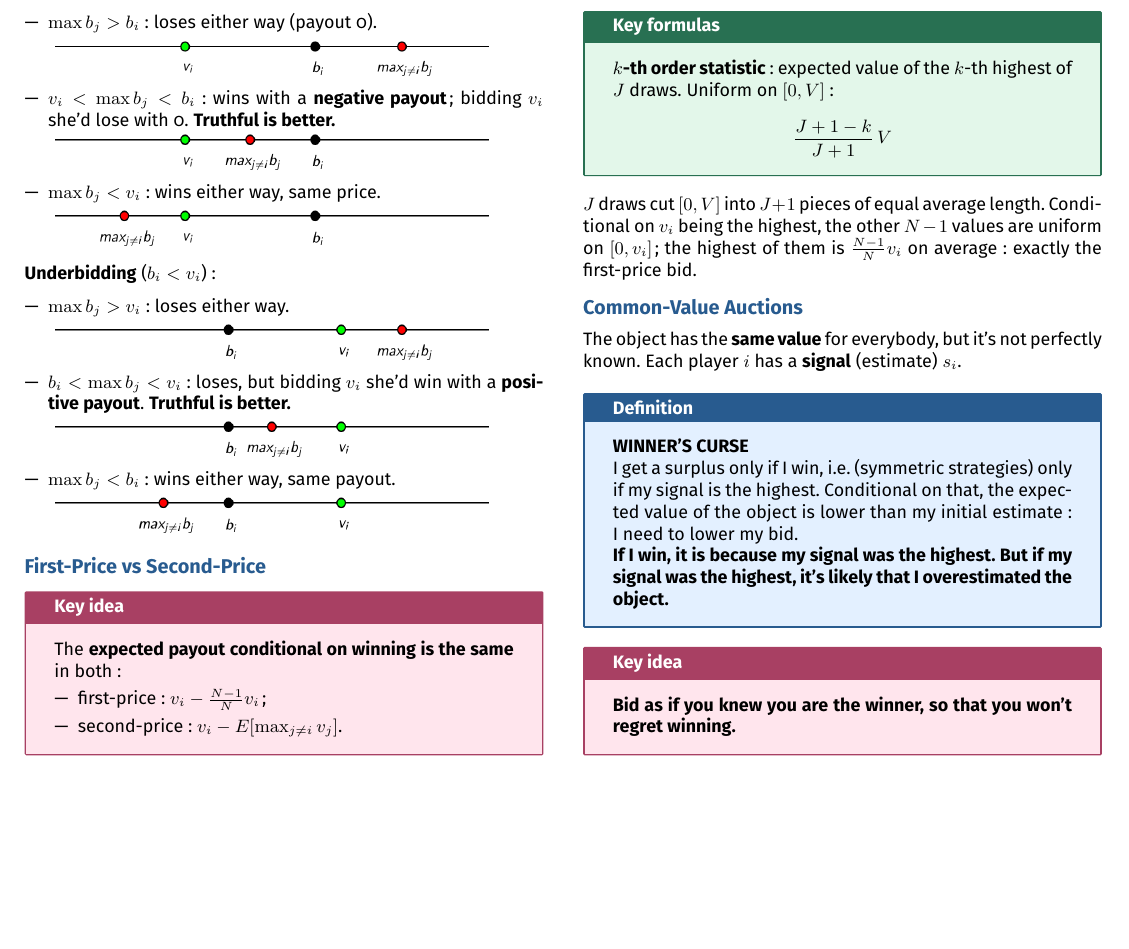
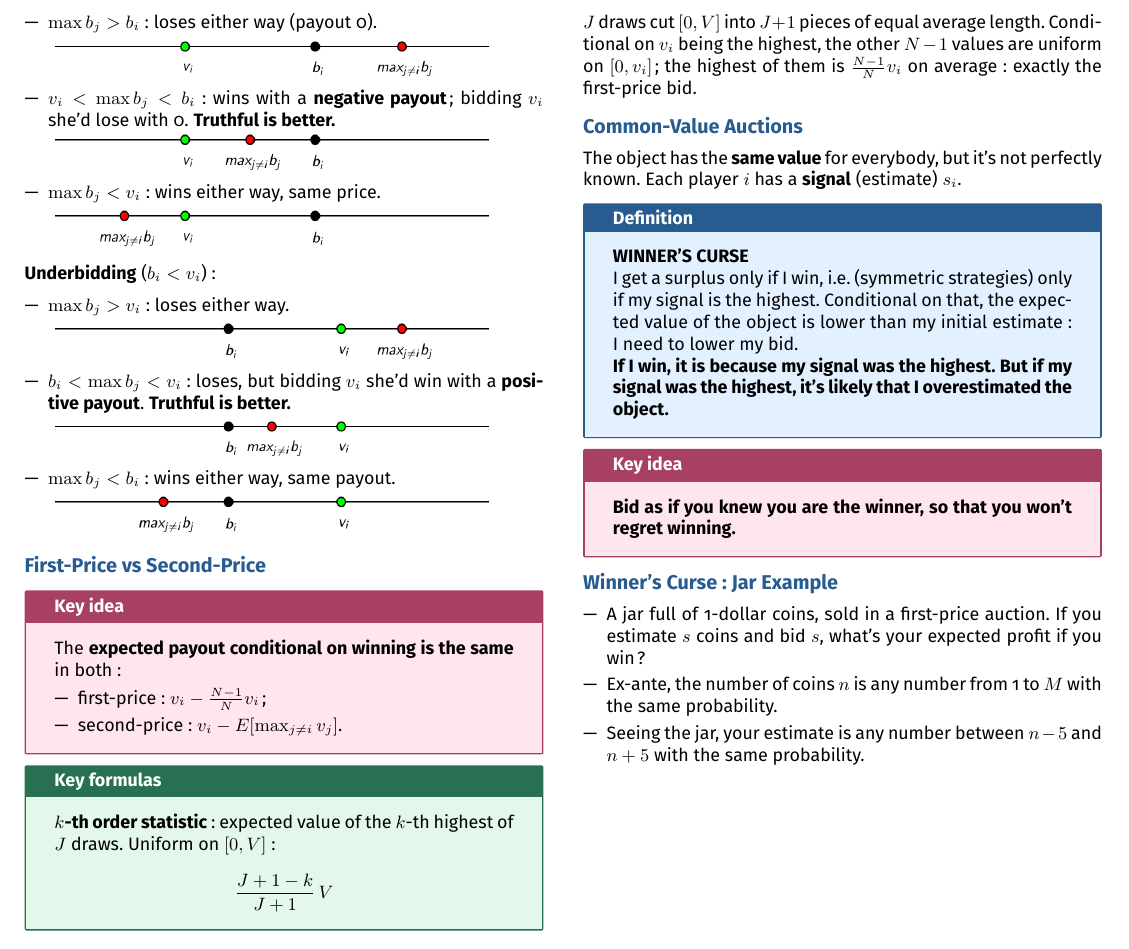
Before and after one commit to AlphaXT38G/notes_ba5, a LaTeX document (gametheory/week/week08.tex): part of page 2 of 2, cut so that both start at the same text, the shorter picture padded with empty space. Compiled offline with pdfLaTeX.

Commit message:
feat(gametheory-week08): add the section on Winner's Curse: Jar Example

```diff
--- a/gametheory/week/week08.tex
+++ b/gametheory/week/week08.tex
@@ -563,6 +563,23 @@
 
 
 
+%=========================================================
+\section{Winner's Curse: Jar Example}
+
+
+\begin{itemize}
+
+\item A jar full of 1-dollar coins, sold in a first-price auction. If you estimate $s$ coins
+and bid $s$, what's your expected profit if you win?
+
+\item Ex-ante, the number of coins $n$ is any number from 1 to $M$ with the same probability.
+
+\item Seeing the jar, your estimate is any number between $n - 5$ and $n + 5$ with the same
+probability.
+
+\end{itemize}
+
+
 
 
 
```
